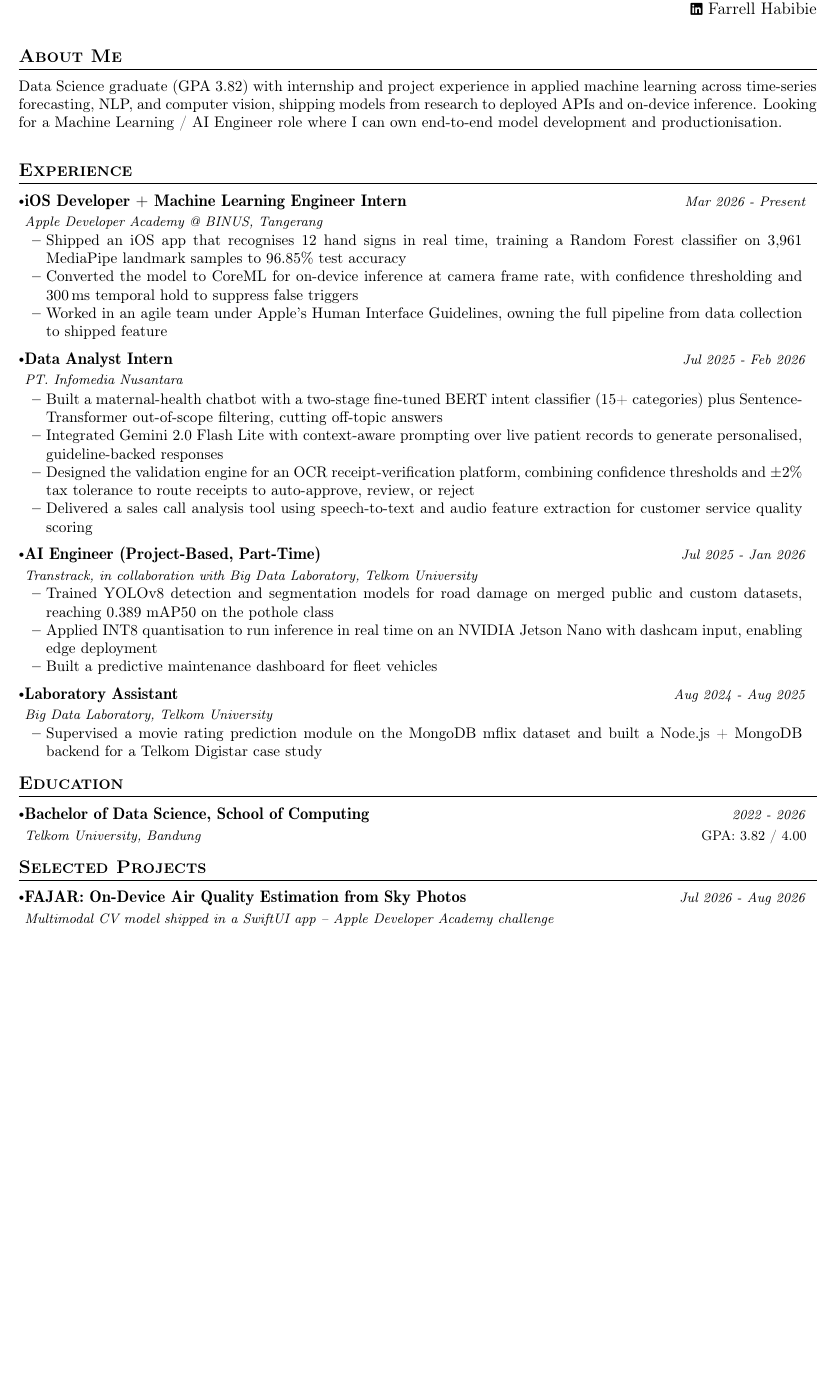
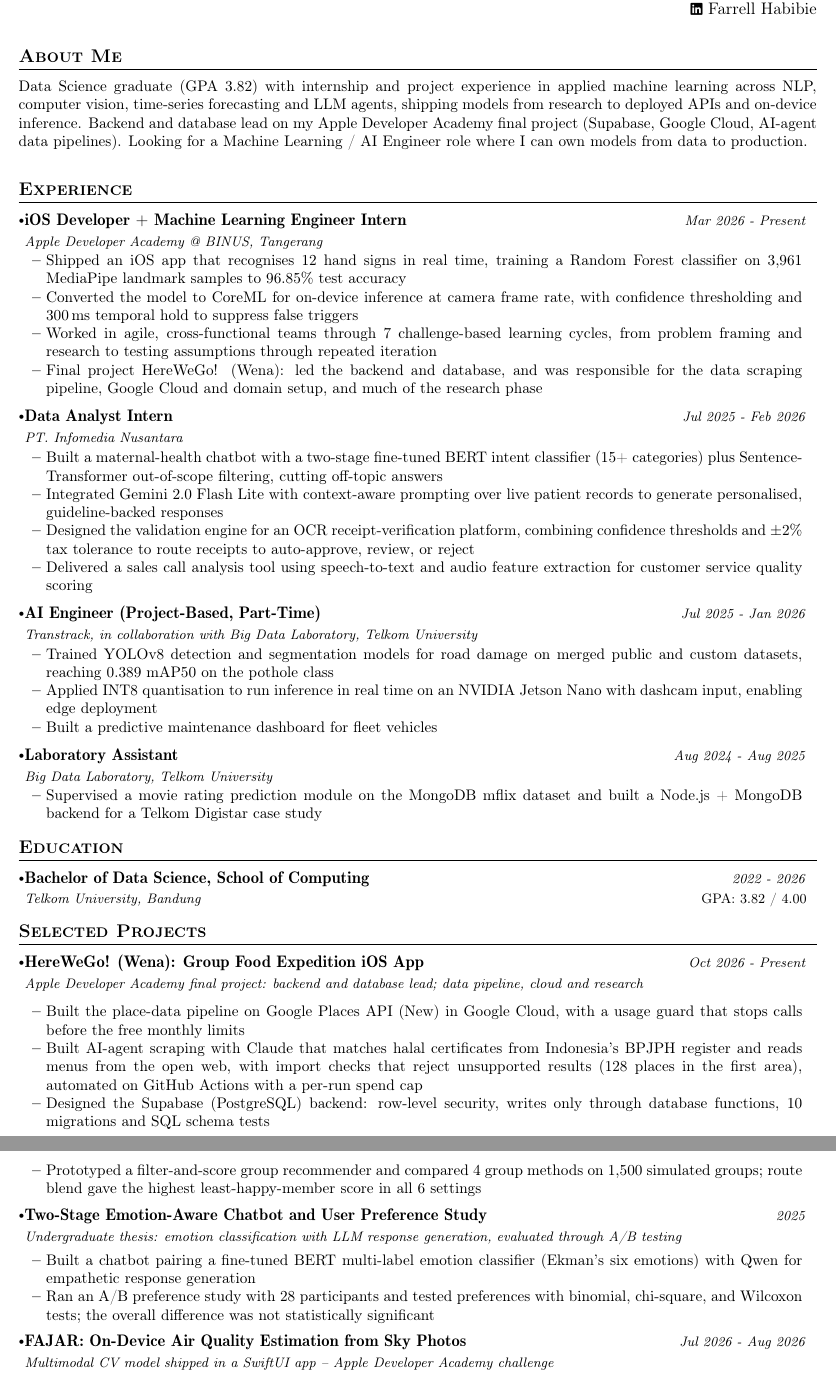
Before and after one commit to Farrellhrs/farrellhrs.github.io, a LaTeX CV (cv/ml-2-page/main.tex): part of page 1 of 2 before the commit and two parts of pages 1 and 2 of 2 after it, the two joined at a grey line, cut so that both start at the same text, the shorter picture padded with empty space. Compiled offline with pdfLaTeX.

Commit message:
Add Wena and thesis to the 2-page ML CV

```diff
--- a/cv/ml-2-page/main.tex
+++ b/cv/ml-2-page/main.tex
@@ -137,7 +137,7 @@
 \section{\textbf{About Me}}
 \vspace{1mm}
 \begin{justify}
-\small{Data Science graduate (GPA 3.82) with internship and project experience in applied machine learning across time-series forecasting, NLP, and computer vision, shipping models from research to deployed APIs and on-device inference. Looking for a Machine Learning / AI Engineer role where I can own end-to-end model development and productionisation.}
+\small{Data Science graduate (GPA 3.82) with internship and project experience in applied machine learning across NLP, computer vision, time-series forecasting and LLM agents, shipping models from research to deployed APIs and on-device inference. Backend and database lead on my Apple Developer Academy final project (Supabase, Google Cloud, AI-agent data pipelines). Looking for a Machine Learning / AI Engineer role where I can own models from data to production.}
 \end{justify}
 \vspace{-2mm}
 
@@ -152,7 +152,8 @@
       \resumeItemListStart
         \item {Shipped an iOS app that recognises 12 hand signs in real time, training a Random Forest classifier on 3,961 MediaPipe landmark samples to 96.85\% test accuracy}
         \item {Converted the model to CoreML for on-device inference at camera frame rate, with confidence thresholding and 300\,ms temporal hold to suppress false triggers}
-        \item {Worked in an agile team under Apple's Human Interface Guidelines, owning the full pipeline from data collection to shipped feature}
+        \item {Worked in agile, cross-functional teams through 7 challenge-based learning cycles, from problem framing and research to testing assumptions through repeated iteration}
+        \item {Final project HereWeGo! (Wena): led the backend and database, and was responsible for the data scraping pipeline, Google Cloud and domain setup, and much of the research phase}
       \resumeItemListEnd
       \vspace{-3.0mm}
 
@@ -205,6 +206,28 @@
 \resumeSubHeadingListStart
 
 \resumeProject
+  {HereWeGo! (Wena): Group Food Expedition iOS App}
+  {Apple Developer Academy final project: backend and database lead; data pipeline, cloud and research}
+  {Oct 2026 - Present}{}
+  \resumeItemListStart
+    \item {Built the place-data pipeline on Google Places API (New) in Google Cloud, with a usage guard that stops calls before the free monthly limits}
+    \item {Built AI-agent scraping with Claude that matches halal certificates from Indonesia's BPJPH register and reads menus from the open web, with import checks that reject unsupported results (128 places in the first area), automated on GitHub Actions with a per-run spend cap}
+    \item {Designed the Supabase (PostgreSQL) backend: row-level security, writes only through database functions, 10 migrations and SQL schema tests}
+    \item {Prototyped a filter-and-score group recommender and compared 4 group methods on 1,500 simulated groups; route blend gave the highest least-happy-member score in all 6 settings}
+  \resumeItemListEnd
+  \vspace{-2mm}
+
+\resumeProject
+  {Two-Stage Emotion-Aware Chatbot and User Preference Study}
+  {Undergraduate thesis: emotion classification with LLM response generation, evaluated through A/B testing}
+  {2025}{}
+  \resumeItemListStart
+    \item {Built a chatbot pairing a fine-tuned BERT multi-label emotion classifier (Ekman's six emotions) with Qwen for empathetic response generation}
+    \item {Ran an A/B preference study with 28 participants and tested preferences with binomial, chi-square, and Wilcoxon tests; the overall difference was not statistically significant}
+  \resumeItemListEnd
+  \vspace{-2mm}
+
+\resumeProject
   {FAJAR: On-Device Air Quality Estimation from Sky Photos}
   {Multimodal CV model shipped in a SwiftUI app -- Apple Developer Academy challenge}
   {Jul 2026 - Aug 2026}{}
```
Also changed, not shown: cv/ml-2-page/Farrell Habibie_2 pages_CV_Machine Learning.pdf, cv/ml-2-page/main.tex (16 more changed lines).
